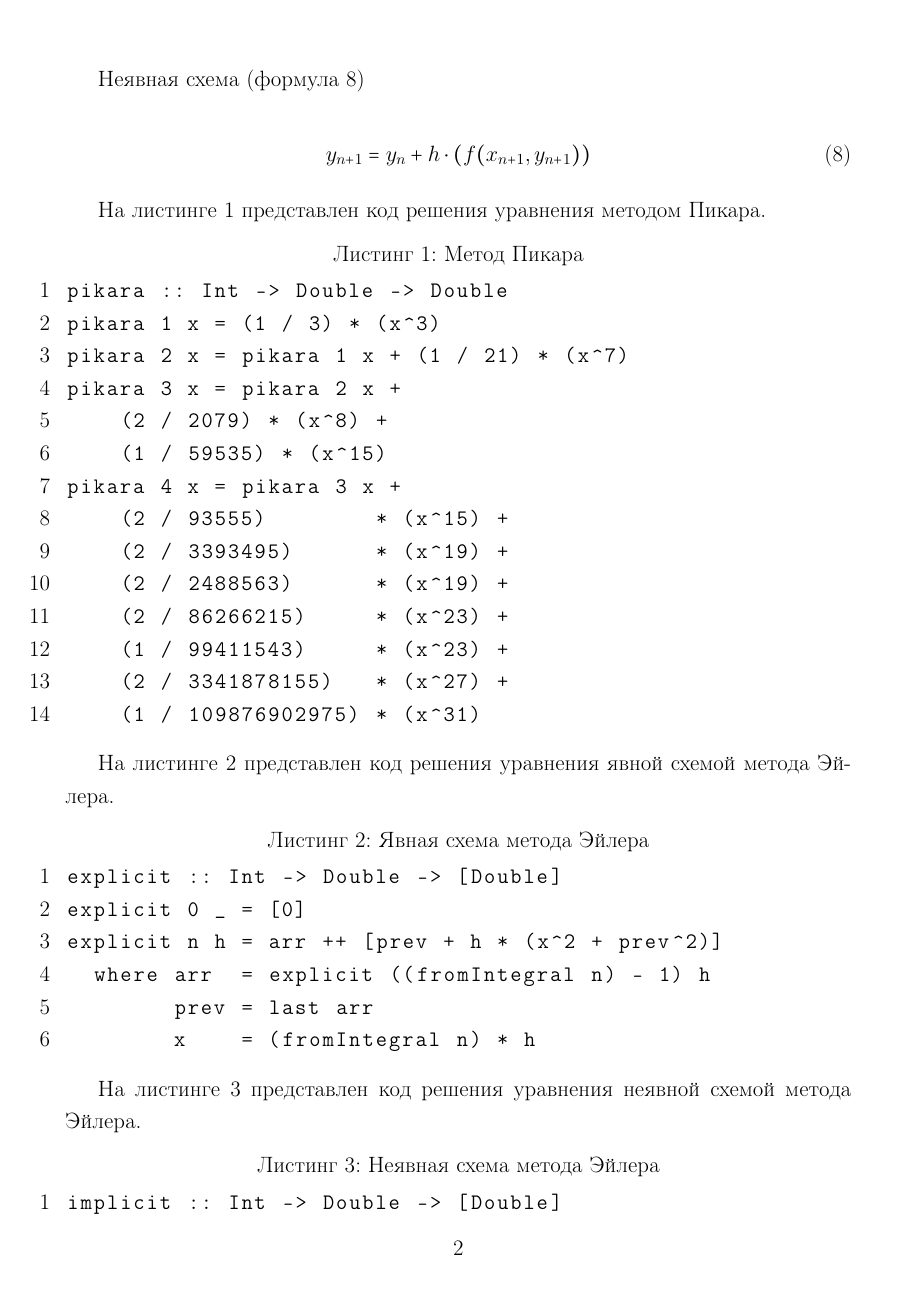
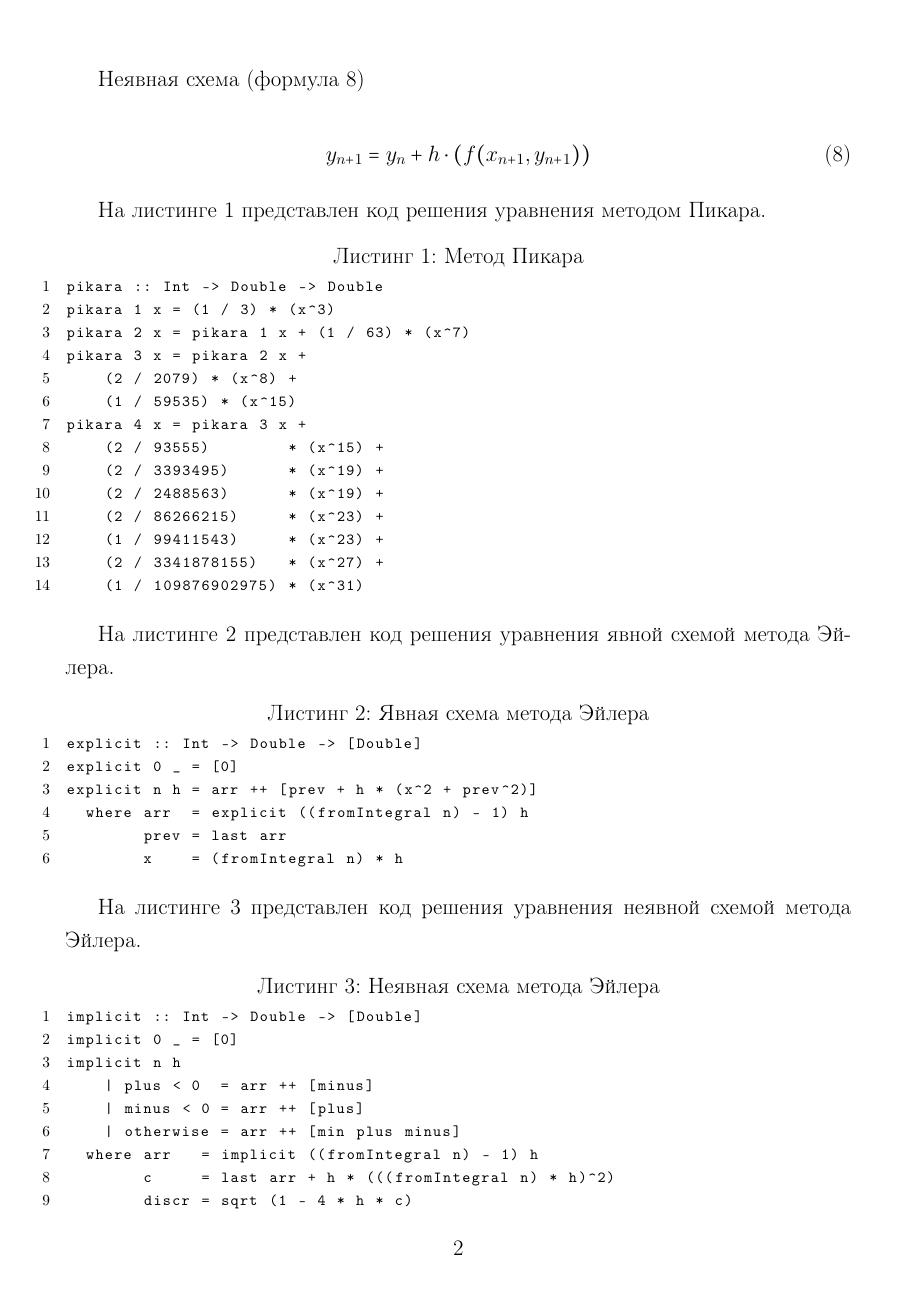
Before and after one commit to bmstu-ics7/modeling, a LaTeX document (lab_01/report/main.tex, which reads lab_01/report/00-preamble.tex, lab_01/report/11-report.tex): page 3 of 4. Compiled offline with pdfLaTeX.

Commit message:
:fire: fix error in pikar

```diff
--- a/lab_01/report/00-preamble.tex
+++ b/lab_01/report/00-preamble.tex
@@ -48,5 +48,5 @@ citecolor=black, menucolor=black, filecolor=black,
     language=haskell,
     numbers=left,
     texcl=true,
-    basicstyle=\ttfamily
+    basicstyle=\footnotesize\ttfamily
 }
--- a/lab_01/report/11-report.tex
+++ b/lab_01/report/11-report.tex
@@ -71,7 +71,7 @@
 \begin{lstlisting}[label=lst:pic,caption=Метод Пикара]
 pikara :: Int -> Double -> Double
 pikara 1 x = (1 / 3) * (x^3)
-pikara 2 x = pikara 1 x + (1 / 21) * (x^7)
+pikara 2 x = pikara 1 x + (1 / 63) * (x^7)
 pikara 3 x = pikara 2 x +
     (2 / 2079) * (x^8) +
     (1 / 59535) * (x^15)
```
Also changed, not shown: lab_01/report/main.pdf, 2 other files.
